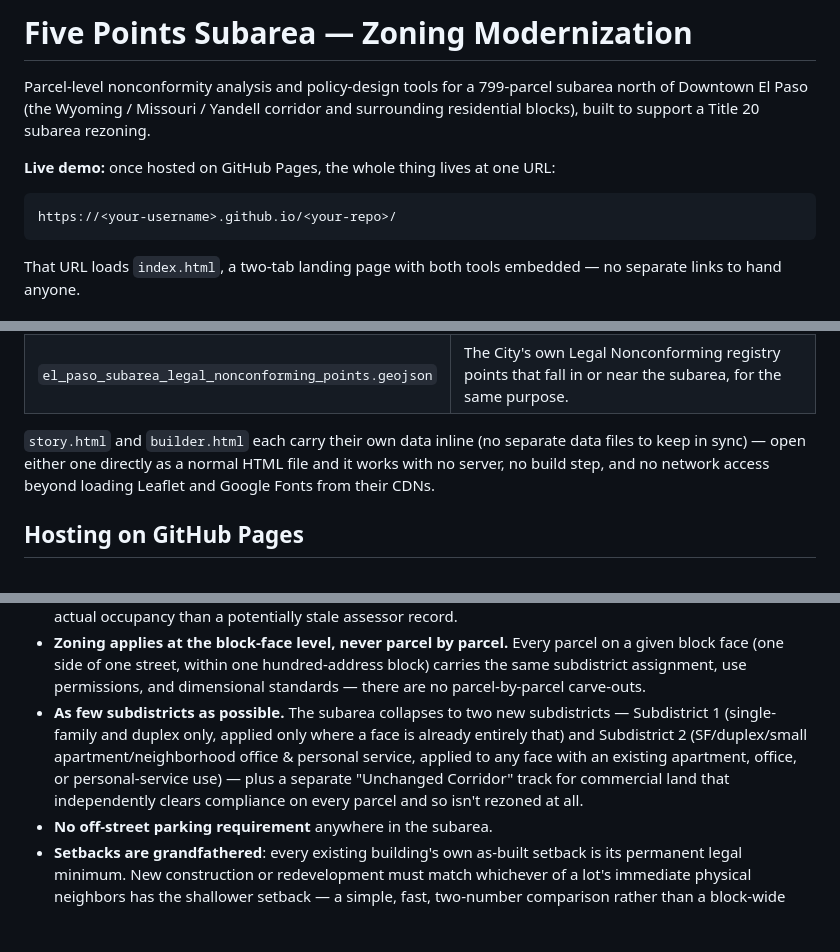
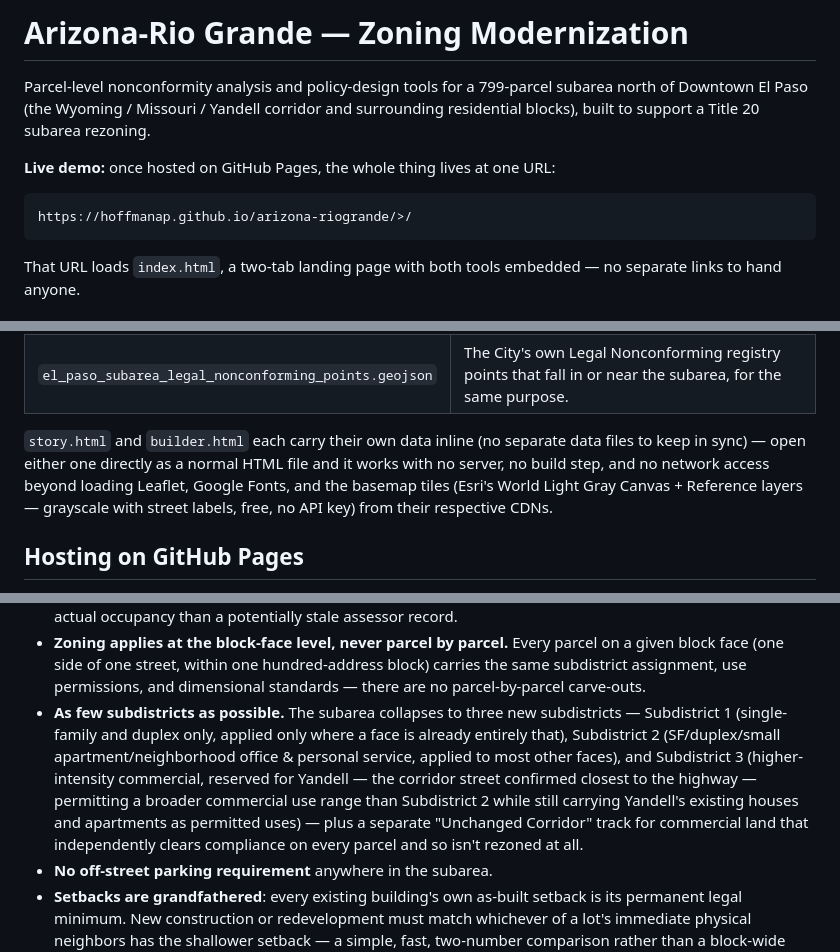
Before and after one commit to hoffmanap/arizona-riogrande, a Markdown page: README.md, 3 parts joined by grey strips. Rendered like a GitHub page; blank space fills up the shorter version.

````diff
--- a/README.md
+++ b/README.md
@@ -1,4 +1,4 @@
-# Five Points Subarea — Zoning Modernization
+# Arizona-Rio Grande — Zoning Modernization
 
 Parcel-level nonconformity analysis and policy-design tools for a 799-parcel subarea north of
 Downtown El Paso (the Wyoming / Missouri / Yandell corridor and surrounding residential blocks),
@@ -7,7 +7,7 @@ built to support a Title 20 subarea rezoning.
 **Live demo:** once hosted on GitHub Pages, the whole thing lives at one URL:
 
 ```
-https://<your-username>.github.io/<your-repo>/
+https://hoffmanap.github.io/arizona-riogrande/>/
 ```
 
 That URL loads `index.html`, a two-tab landing page with both tools embedded — no separate links
@@ -26,7 +26,9 @@ to hand anyone.
 
 `story.html` and `builder.html` each carry their own data inline (no separate data files to keep
 in sync) — open either one directly as a normal HTML file and it works with no server, no build
-step, and no network access beyond loading Leaflet and Google Fonts from their CDNs.
+step, and no network access beyond loading Leaflet, Google Fonts, and the basemap tiles (Esri's
+World Light Gray Canvas + Reference layers — grayscale with street labels, free, no API key) from
+their respective CDNs.
 
 ## Hosting on GitHub Pages
 
@@ -59,12 +61,14 @@ footer):
 - **Zoning applies at the block-face level, never parcel by parcel.** Every parcel on a given block
   face (one side of one street, within one hundred-address block) carries the same subdistrict
   assignment, use permissions, and dimensional standards — there are no parcel-by-parcel carve-outs.
-- **As few subdistricts as possible.** The subarea collapses to two new subdistricts — Subdistrict 1
-  (single-family and duplex only, applied only where a face is already entirely that) and
-  Subdistrict 2 (SF/duplex/small apartment/neighborhood office & personal service, applied to any
-  face with an existing apartment, office, or personal-service use) — plus a separate "Unchanged
-  Corridor" track for commercial land that independently clears compliance on every parcel and so
-  isn't rezoned at all.
+- **As few subdistricts as possible.** The subarea collapses to three new subdistricts — Subdistrict 1
+  (single-family and duplex only, applied only where a face is already entirely that), Subdistrict 2
+  (SF/duplex/small apartment/neighborhood office & personal service, applied to most other faces),
+  and Subdistrict 3 (higher-intensity commercial, reserved for Yandell — the corridor street
+  confirmed closest to the highway — permitting a broader commercial use range than Subdistrict 2
+  while still carrying Yandell's existing houses and apartments as permitted uses) — plus a separate
+  "Unchanged Corridor" track for commercial land that independently clears compliance on every
+  parcel and so isn't rezoned at all.
 - **No off-street parking requirement** anywhere in the subarea.
 - **Setbacks are grandfathered**: every existing building's own as-built setback is its permanent
   legal minimum. New construction or redevelopment must match whichever of a lot's immediate
````
